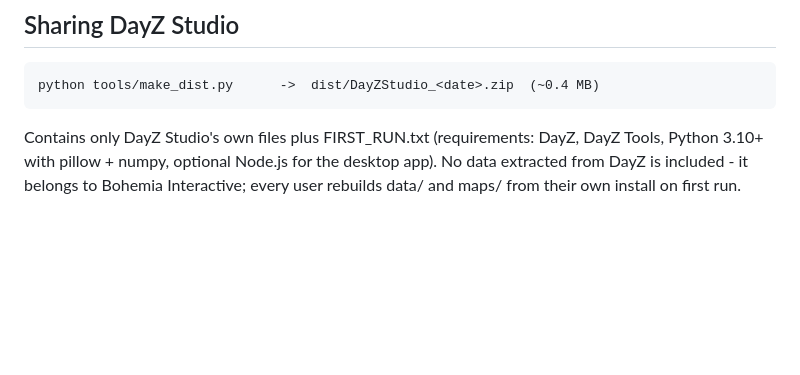
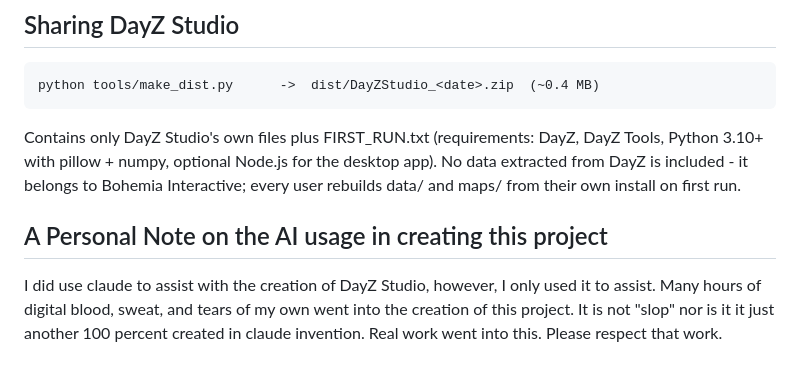
Before and after one commit to ghosthex-dev/dayz-studio, a Markdown page: README.md, the part around the change. Drawn GitHub-style; blank space fills up the shorter version.

```diff
--- a/README.md
+++ b/README.md
@@ -357,3 +357,10 @@ exactly that (verified: signed mod joins with verifySignatures = 2, no kick).
 Contains only DayZ Studio's own files plus FIRST_RUN.txt (requirements: DayZ, DayZ Tools, Python 3.10+ with
 pillow + numpy, optional Node.js for the desktop app). No data extracted from DayZ is included - it belongs to
 Bohemia Interactive; every user rebuilds data/ and maps/ from their own install on first run.
+
+
+## A Personal Note on the AI usage in creating this project
+I did use claude to assist with the creation of DayZ Studio, however, I only used it to assist.
+Many hours of digital blood, sweat, and tears of my own went into the creation of this project.
+It is not "slop" nor is it it just another 100 percent created in claude invention. Real work went into this.
+Please respect that work.
```
